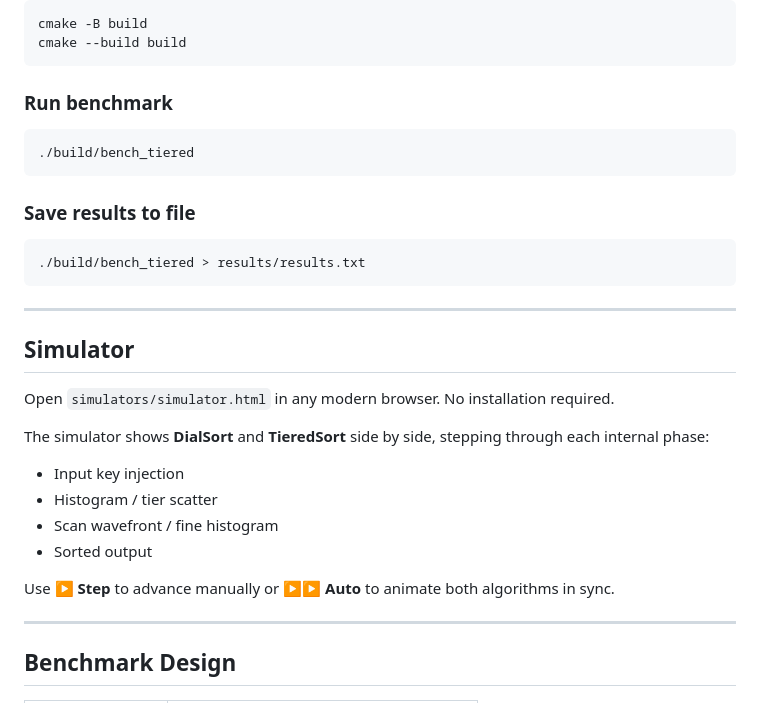
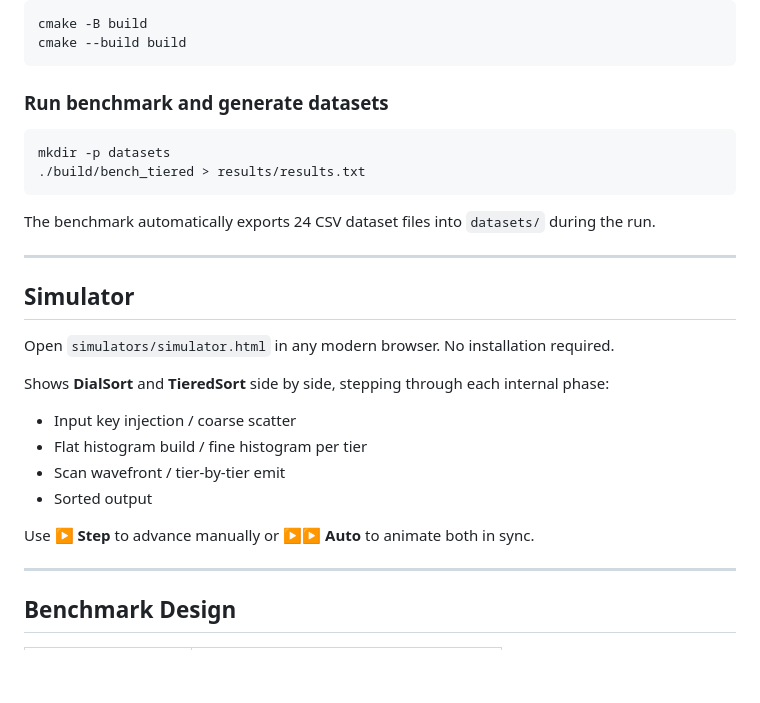
Before and after one commit to matias910/Practica-Final---Estrucutura-de-Datos-y-Algoritmos, a Markdown page: README.md, the part around one of its changes. GitHub-like rendering; blank space fills up the shorter version.

````diff
--- a/README.md
+++ b/README.md
@@ -71,15 +75,13 @@ cmake -B build
 cmake --build build
 ```
 
-### Run benchmark
+### Run benchmark and generate datasets
 ```bash
-./build/bench_tiered
+mkdir -p datasets
+./build/bench_tiered > results/results.txt
 ```
 
-### Save results to file
-```bash
-./build/bench_tiered > results/results.txt
-```
+The benchmark automatically exports 24 CSV dataset files into `datasets/` during the run.
 
 ---
 
@@ -87,13 +89,13 @@ cmake --build build
 
 Open `simulators/simulator.html` in any modern browser. No installation required.
 
-The simulator shows **DialSort** and **TieredSort** side by side, stepping through each internal phase:
-- Input key injection
-- Histogram / tier scatter
-- Scan wavefront / fine histogram
+Shows **DialSort** and **TieredSort** side by side, stepping through each internal phase:
+- Input key injection / coarse scatter
+- Flat histogram build / fine histogram per tier
+- Scan wavefront / tier-by-tier emit
 - Sorted output
 
-Use **▶ Step** to advance manually or **▶▶ Auto** to animate both algorithms in sync.
+Use **▶ Step** to advance manually or **▶▶ Auto** to animate both in sync.
 
 ---
 
````
Also changed, not shown: other parts of README.md (+36 -17 lines).
